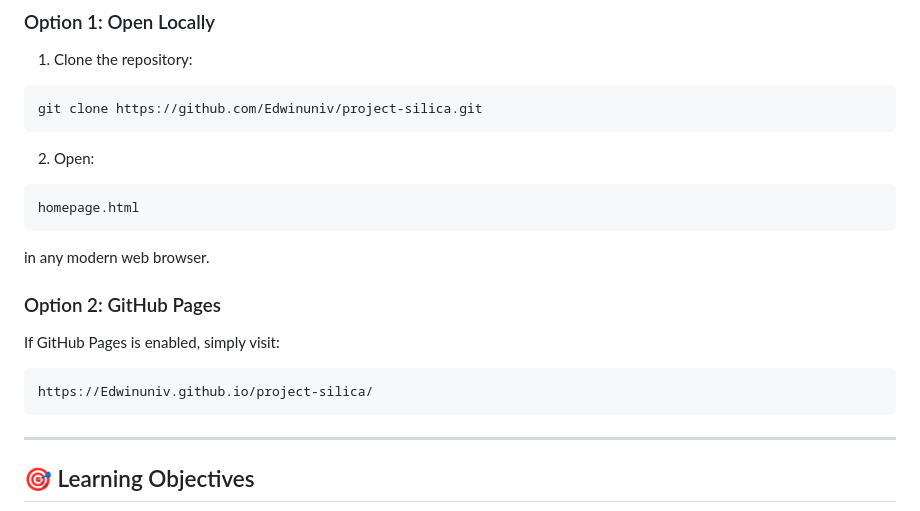
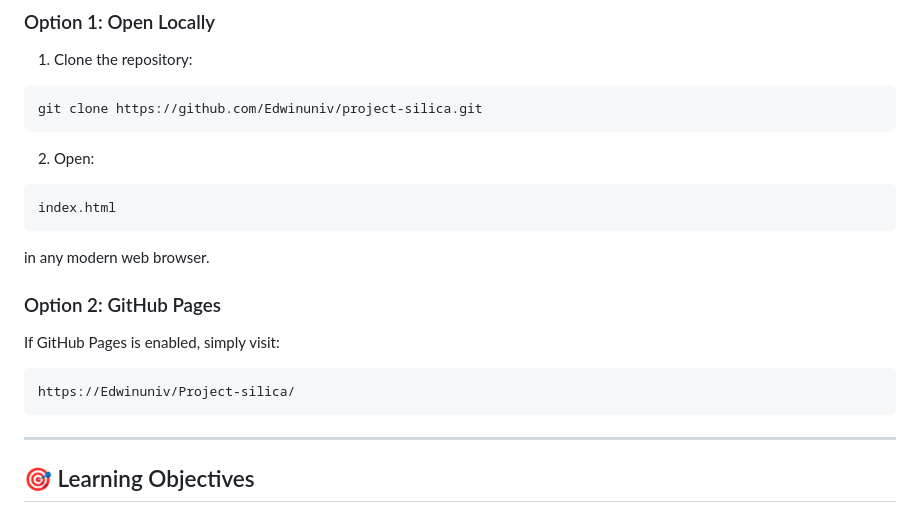
Before and after one commit to Edwinuniv/Project-silica, a Markdown page: README.md, the part around the change. Rendered like a GitHub page.

Commit message:
Fix links and filenames in README.md

````diff
--- a/README.md
+++ b/README.md
@@ -95,7 +95,7 @@ git clone https://github.com/Edwinuniv/project-silica.git
 2. Open:
 
 ```text
-homepage.html
+index.html
 ```
 
 in any modern web browser.
@@ -105,7 +105,7 @@ in any modern web browser.
 If GitHub Pages is enabled, simply visit:
 
 ```text
-https://Edwinuniv.github.io/project-silica/
+https://Edwinuniv/Project-silica/
 ```
 
 ---
````
